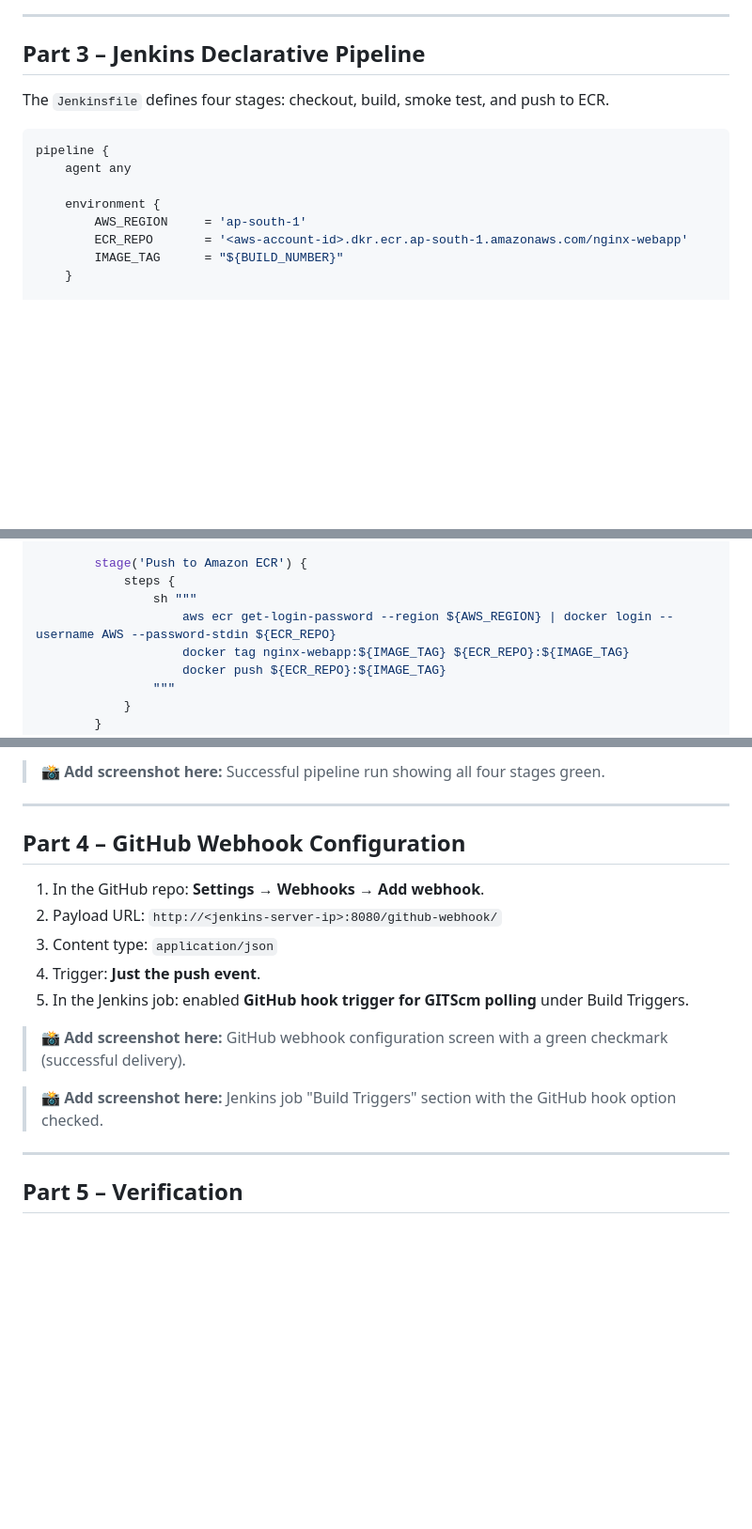
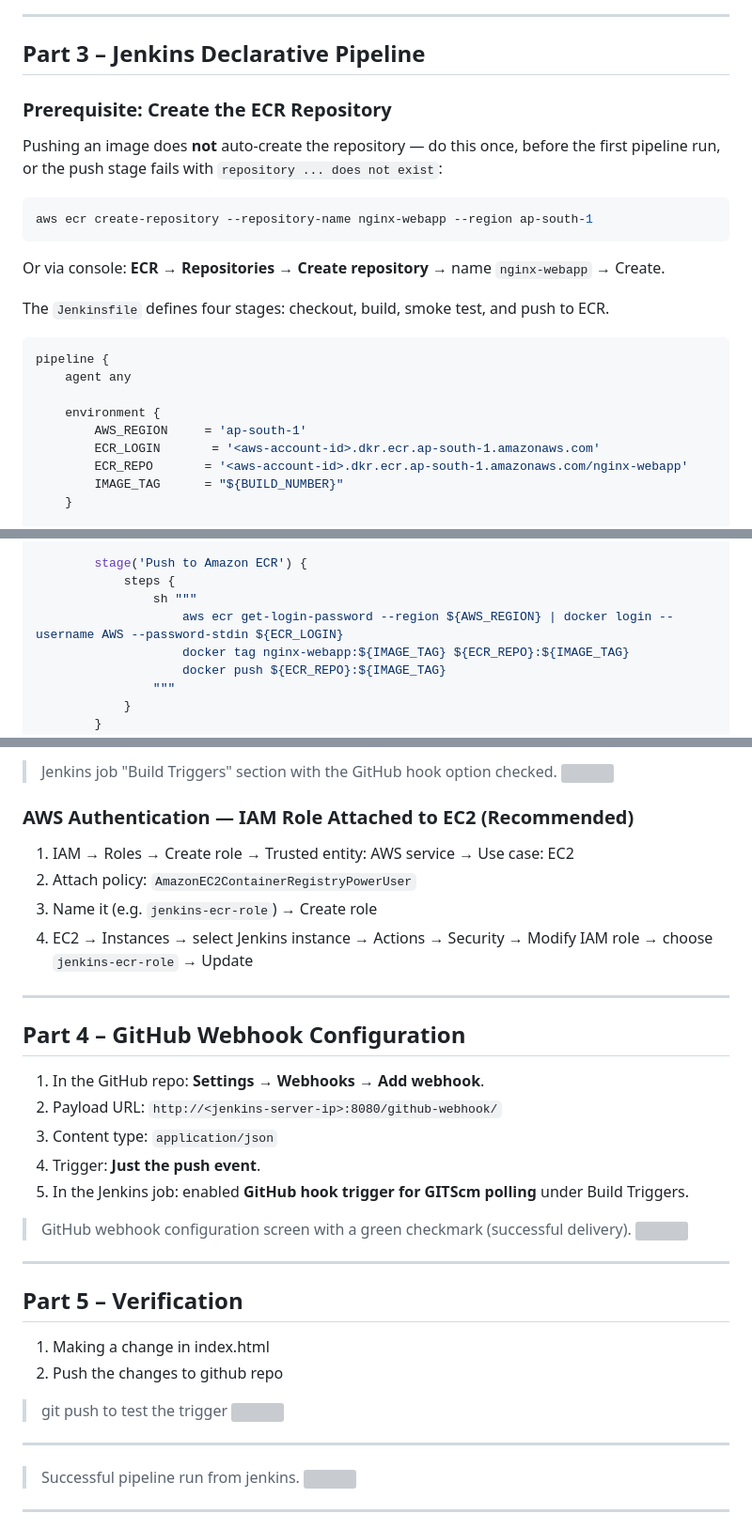
Before and after one commit to sinsha-c/jenkins-docker-ecr-webhook, a Markdown page: README.md, 3 parts joined by grey strips. Shown at 94% size. GitHub-like rendering; blank space fills up the shorter version; grey boxes are pictures that could not be loaded.

````diff
--- a/README.md
+++ b/README.md
@@ -111,6 +113,13 @@ curl http://localhost:8081
 ---
 
 ## Part 3 – Jenkins Declarative Pipeline
+### Prerequisite: Create the ECR Repository
+
+Pushing an image does **not** auto-create the repository — do this once, before the first pipeline run, or the push stage fails with `repository ... does not exist`:
+```bash
+aws ecr create-repository --repository-name nginx-webapp --region ap-south-1
+```
+Or via console: **ECR → Repositories → Create repository** → name `nginx-webapp` → Create.
 
 The `Jenkinsfile` defines four stages: checkout, build, smoke test, and push to ECR.
 
@@ -120,6 +129,7 @@ pipeline {
 
     environment {
         AWS_REGION     = 'ap-south-1'
+        ECR_LOGIN       = '<aws-account-id>.dkr.ecr.ap-south-1.amazonaws.com'
         ECR_REPO       = '<aws-account-id>.dkr.ecr.ap-south-1.amazonaws.com/nginx-webapp'
         IMAGE_TAG      = "${BUILD_NUMBER}"
     }
@@ -151,7 +161,7 @@ pipeline {
         stage('Push to Amazon ECR') {
             steps {
                 sh """
-                    aws ecr get-login-password --region ${AWS_REGION} | docker login --username AWS --password-stdin ${ECR_REPO}
+                    aws ecr get-login-password --region ${AWS_REGION} | docker login --username AWS --password-stdin ${ECR_LOGIN}
                     docker tag nginx-webapp:${IMAGE_TAG} ${ECR_REPO}:${IMAGE_TAG}
                     docker push ${ECR_REPO}:${IMAGE_TAG}
                 """
@@ -179,5 +190,13 @@ pipeline {
 
-> 📸 **Add screenshot here:** Successful pipeline run showing all four stages green.
+> Jenkins job "Build Triggers" section with the GitHub hook option checked.
+> <img src="screenshots/jenkins-job-config1" width="600"/>
+
+### AWS Authentication — IAM Role Attached to EC2 (Recommended)
+
+1. IAM → Roles → Create role → Trusted entity: AWS service → Use case: EC2
+2. Attach policy: `AmazonEC2ContainerRegistryPowerUser`
+3. Name it (e.g. `jenkins-ecr-role`) → Create role
+4. EC2 → Instances → select Jenkins instance → Actions → Security → Modify IAM role → choose `jenkins-ecr-role` → Update
 
 ---
 
@@ -189,10 +208,23 @@ pipeline {
 4. Trigger: **Just the push event**.
 5. In the Jenkins job: enabled **GitHub hook trigger for GITScm polling** under Build Triggers.
 
-> 📸 **Add screenshot here:** GitHub webhook configuration screen with a green checkmark (successful delivery).
-
-> 📸 **Add screenshot here:** Jenkins job "Build Triggers" section with the GitHub hook option checked.
+> GitHub webhook configuration screen with a green checkmark (successful delivery).
+> <img src="screenshots/webhook-config" width="700"/>
 
 ---
 
 ## Part 5 – Verification
+
+1. Making a change in index.html
+2. Push the changes to github repo
+
+> git push to test the trigger
+> <img src="screenshots/git-push-to-test-trigger" width="700"/>
+
+---
+
+> Successful pipeline run from jenkins.
+> <img src="screenshots/jenkins-job-success" width="700"/>
+
+---
+
````
Also changed, not shown: other parts of README.md (+16 -8 lines).
